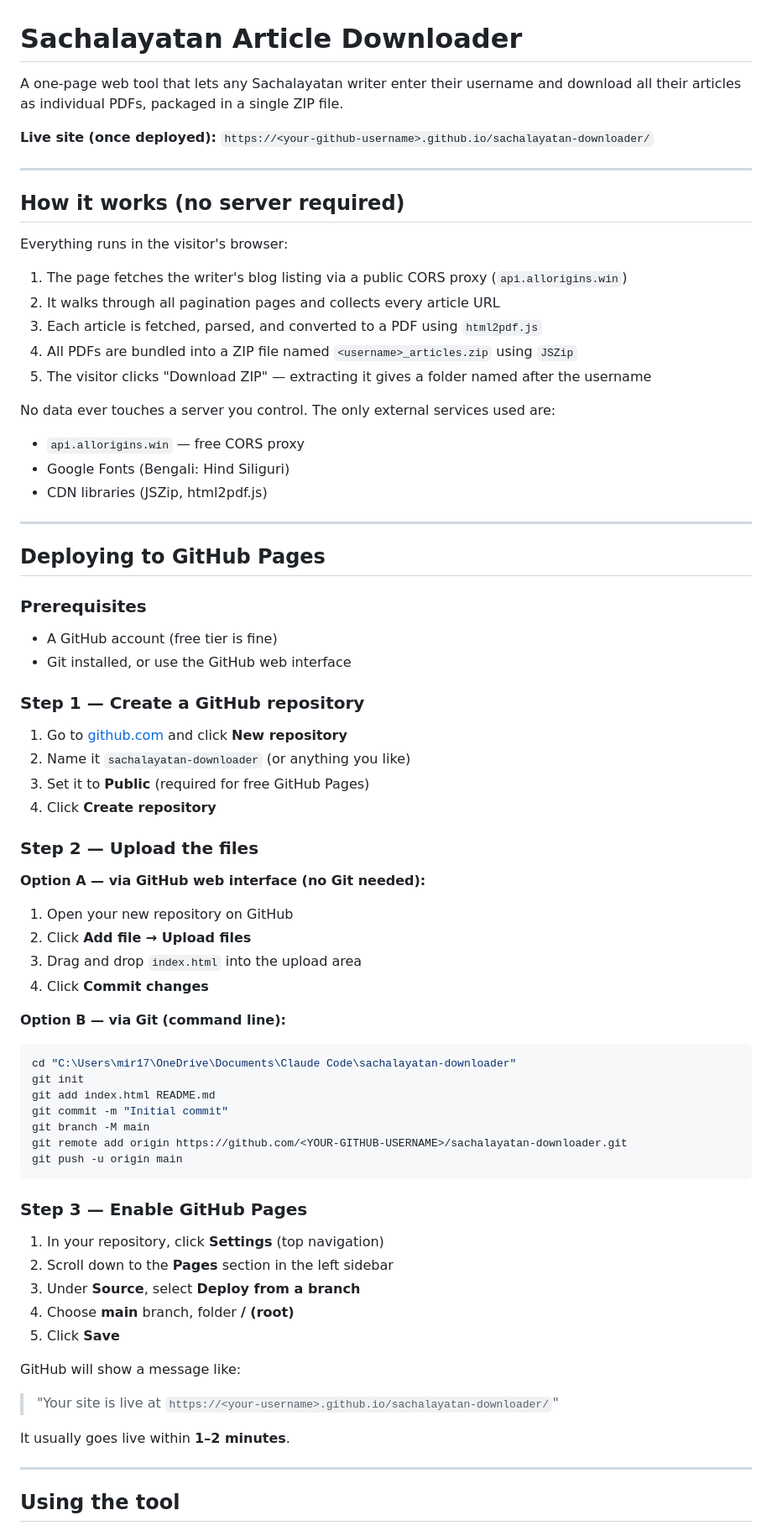
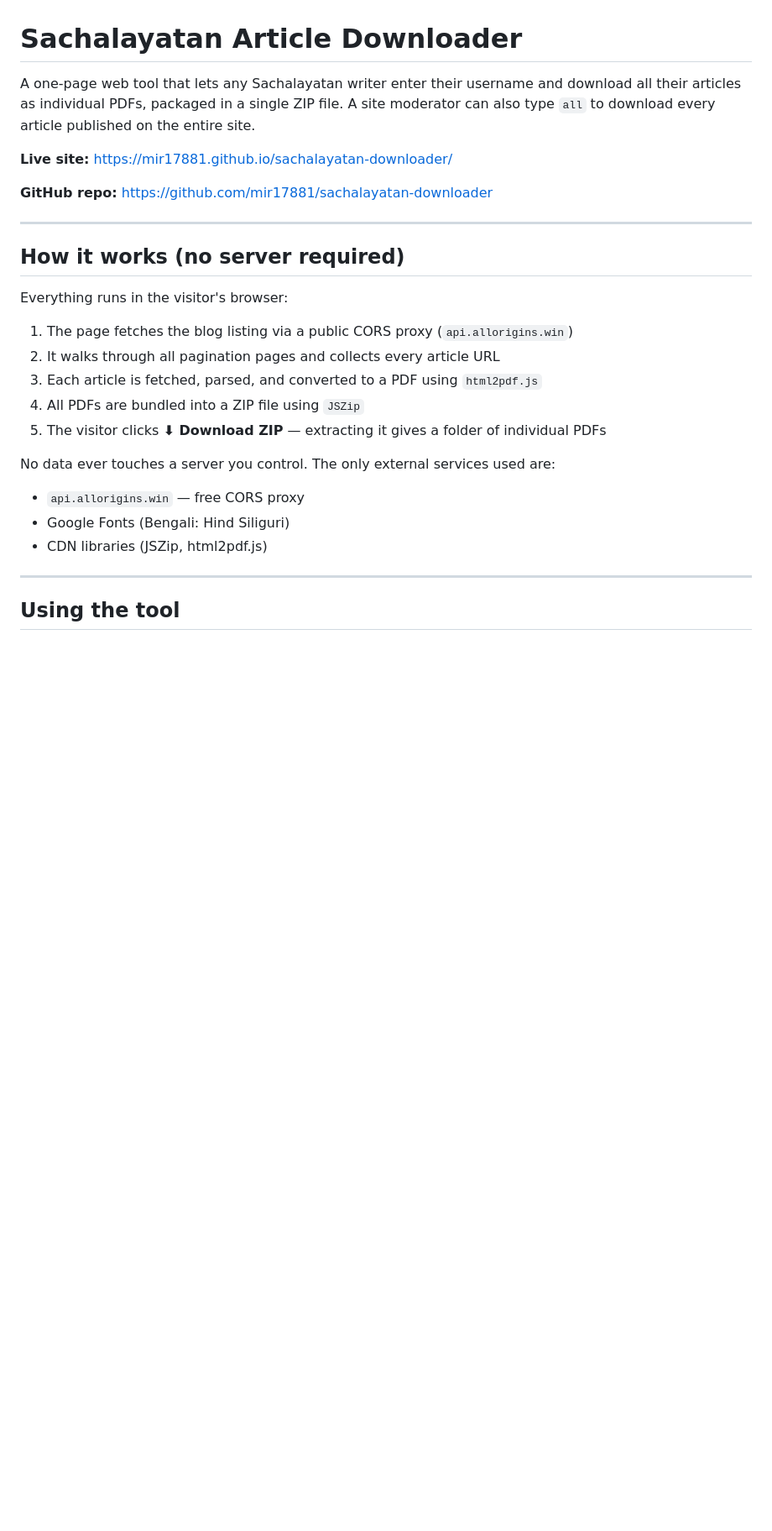
Before and after one commit to mir17881/sachalayatan-downloader, a Markdown page: README.md, the part around one of its changes. Shown at 84% size. Drawn GitHub-style; blank space fills up the shorter version.

Commit message:
Update README: document all mode, live URL, deploy instructions

````diff
--- a/README.md
+++ b/README.md
@@ -1,8 +1,10 @@
 # Sachalayatan Article Downloader
 
-A one-page web tool that lets any Sachalayatan writer enter their username and download all their articles as individual PDFs, packaged in a single ZIP file.
+A one-page web tool that lets any Sachalayatan writer enter their username and download all their articles as individual PDFs, packaged in a single ZIP file. A site moderator can also type `all` to download every article published on the entire site.
 
-**Live site (once deployed):** `https://<your-github-username>.github.io/sachalayatan-downloader/`
+**Live site:** https://mir17881.github.io/sachalayatan-downloader/
+
+**GitHub repo:** https://github.com/mir17881/sachalayatan-downloader
 
 ---
 
@@ -10,11 +12,11 @@ A one-page web tool that lets any Sachalayatan writer enter their username and d
 
 Everything runs in the visitor's browser:
 
-1. The page fetches the writer's blog listing via a public CORS proxy (`api.allorigins.win`)
+1. The page fetches the blog listing via a public CORS proxy (`api.allorigins.win`)
 2. It walks through all pagination pages and collects every article URL
 3. Each article is fetched, parsed, and converted to a PDF using `html2pdf.js`
-4. All PDFs are bundled into a ZIP file named `<username>_articles.zip` using `JSZip`
-5. The visitor clicks "Download ZIP" — extracting it gives a folder named after the username
+4. All PDFs are bundled into a ZIP file using `JSZip`
+5. The visitor clicks **⬇ Download ZIP** — extracting it gives a folder of individual PDFs
 
 No data ever touches a server you control. The only external services used are:
 - `api.allorigins.win` — free CORS proxy
@@ -23,55 +25,6 @@ No data ever touches a server you control. The only external services used are:
 
 ---
 
-## Deploying to GitHub Pages
-
-### Prerequisites
-- A GitHub account (free tier is fine)
-- Git installed, or use the GitHub web interface
-
-### Step 1 — Create a GitHub repository
-
-1. Go to [github.com](https://github.com) and click **New repository**
-2. Name it `sachalayatan-downloader` (or anything you like)
-3. Set it to **Public** (required for free GitHub Pages)
-4. Click **Create repository**
-
-### Step 2 — Upload the files
-
-**Option A — via GitHub web interface (no Git needed):**
-
-1. Open your new repository on GitHub
-2. Click **Add file → Upload files**
-3. Drag and drop `index.html` into the upload area
-4. Click **Commit changes**
-
-**Option B — via Git (command line):**
-
-```powershell
-cd "C:\Users\mir17\OneDrive\Documents\Claude Code\sachalayatan-downloader"
-git init
-git add index.html README.md
-git commit -m "Initial commit"
-git branch -M main
-git remote add origin https://github.com/<YOUR-GITHUB-USERNAME>/sachalayatan-downloader.git
-git push -u origin main
-```
-
-### Step 3 — Enable GitHub Pages
-
-1. In your repository, click **Settings** (top navigation)
-2. Scroll down to the **Pages** section in the left sidebar
-3. Under **Source**, select **Deploy from a branch**
-4. Choose **main** branch, folder **/ (root)**
-5. Click **Save**
-
-GitHub will show a message like:
-> "Your site is live at `https://<your-username>.github.io/sachalayatan-downloader/`"
-
-It usually goes live within **1–2 minutes**.
-
----
-
 ## Using the tool
 
 1. Open the live URL in any modern browser (Chrome or Edge recommended)
````
Also changed, not shown: other parts of README.md (+44 -10 lines).
